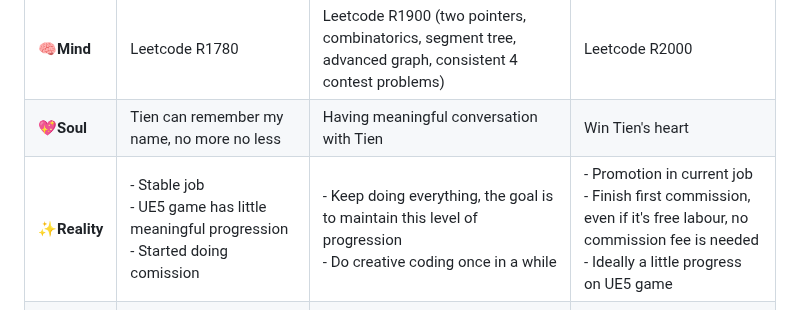
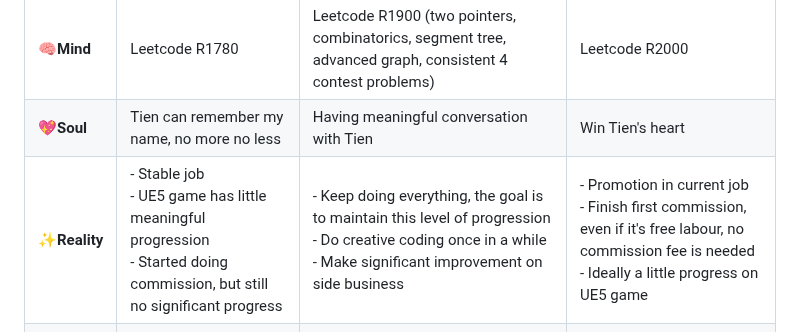
Before and after one commit to hucancode/hucancode, a Markdown page: src/posts/oni-training-2023.md, the part around the change. Rendered like a GitHub page.

Commit message:
new blog post

```diff
--- a/src/posts/oni-training-2023.md
+++ b/src/posts/oni-training-2023.md
@@ -48,7 +48,7 @@ I will refer to [the Infinity Stones](https://en.wikipedia.org/wiki/Infinity_Sto
 | 🐾__Space__   | - Not yet full split, 25~30cm until ground, pretty far                              | - Close the gap to the ground, ideally 10~15cm                                                                  |                                                                                                                                                     |
 | 🧠__Mind__    | Leetcode R1780                                                                    | Leetcode R1900 (two pointers, combinatorics, segment tree, advanced graph, consistent 4 contest problems)                                                                                                 | Leetcode R2000                                                                                                                                      |
 | 💖__Soul__    | Tien can remember my name, no more no less                                          | Having meaningful conversation with Tien                                                                        | Win Tien's heart                                                                                                                                    |
-| ✨__Reality__ | - Stable job <br />- UE5 game has little meaningful progression - Started doing comission | - Keep doing everything, the goal is to maintain this level of progression <br />- Do creative coding once in a while | - Promotion in current job <br />- Finish first commission, even if it's free labour, no commission fee is needed <br />- Ideally a little progress on UE5 game |
+| ✨__Reality__ | - Stable job <br />- UE5 game has little meaningful progression <br />- Started doing commission, but still no significant progress | - Keep doing everything, the goal is to maintain this level of progression <br />- Do creative coding once in a while<br />- Make significant improvement on side business | - Promotion in current job <br />- Finish first commission, even if it's free labour, no commission fee is needed <br />- Ideally a little progress on UE5 game |
 | ⏰__Time__    | - Go to bed at anytime between 10:00 and 2:00 <br />- Wake up at 7:00, sometimes 7:30                                                   | - Go to bed at 11:00, ideally 10:00 <br />- Wake up at 6:00, ideally 5:00                                                                                   | - Go to bed at 10:00 consistently<br />- Wake up at 5:00 consistently                                                                                                                        |
 
 ![](oni-training-2023/Lo-fi-concept-amico.svg)
```
